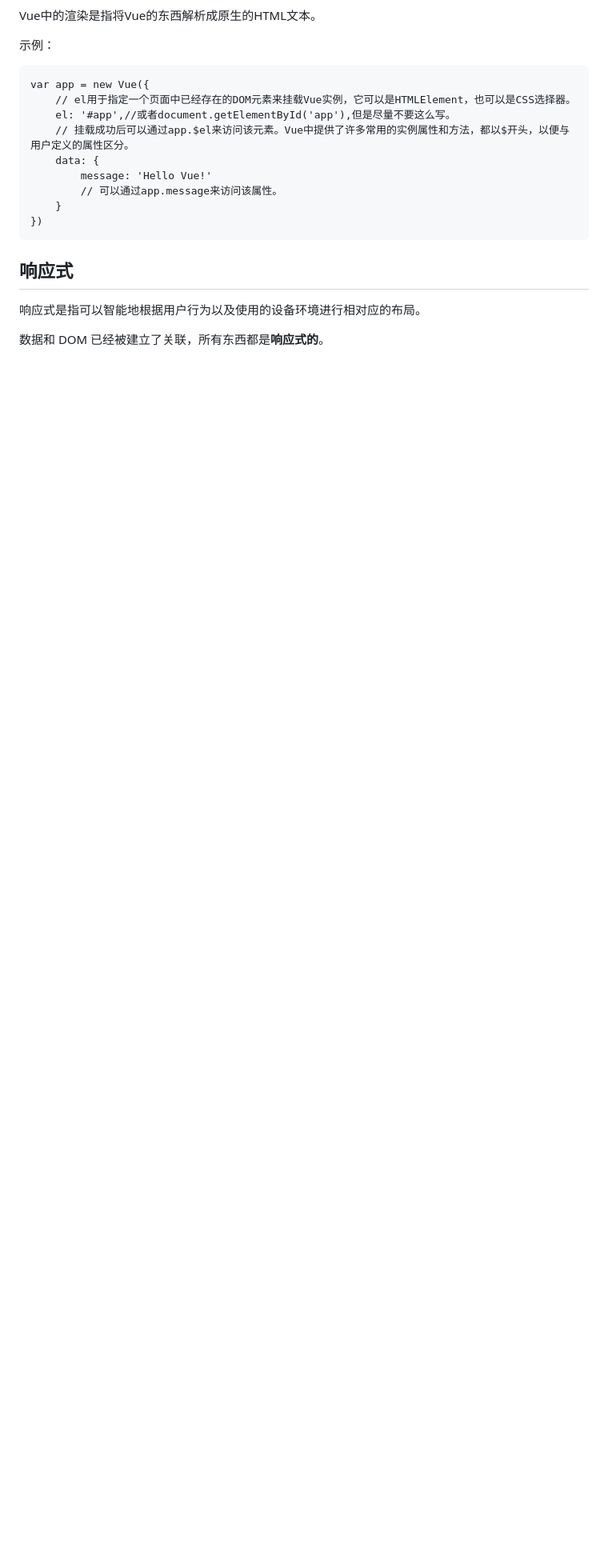
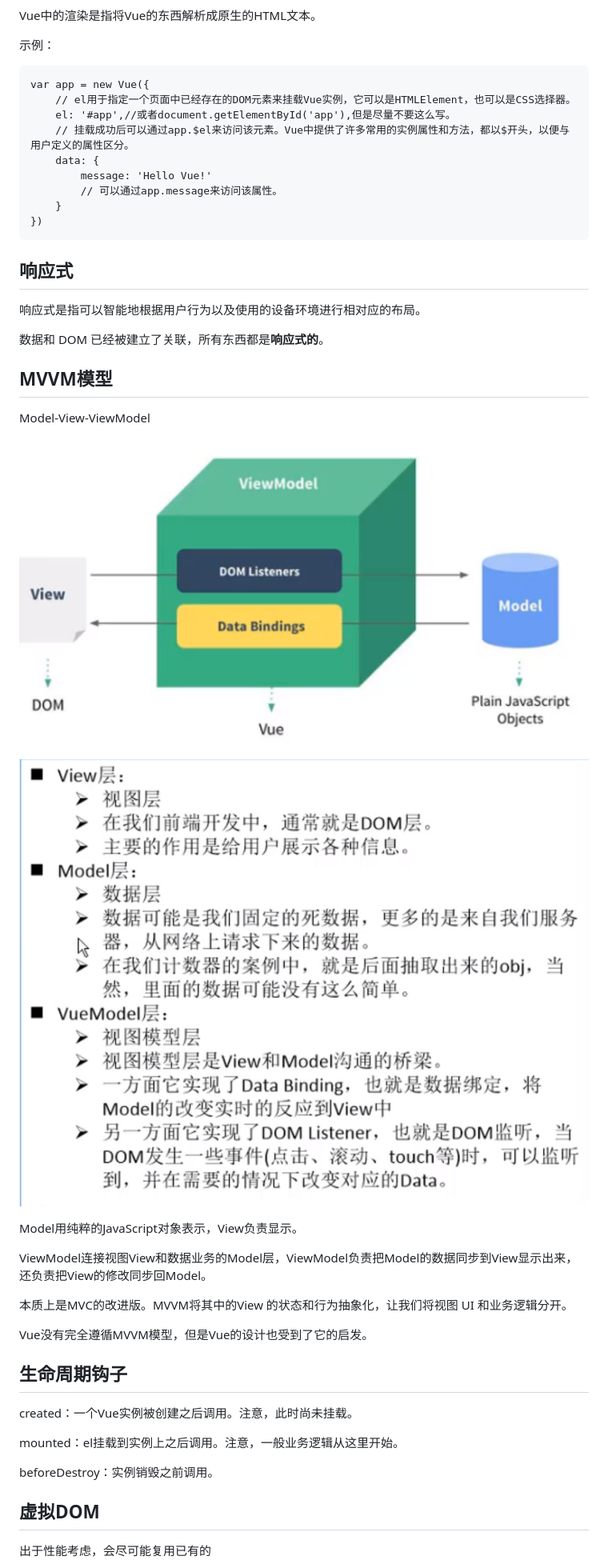
Before and after one commit to lizhanxu/learn-frontend, a Markdown page: Vue.js.md, the part around the change printed below. Shown: that part at 80% size. GitHub-like rendering; pictures changed too: MVVM.png (added), MVVM解释.png (added); blank space fills up the shorter version.

```diff
--- a/Vue.js.md
+++ b/Vue.js.md
@@ -30,3 +34,31 @@ var app = new Vue({
 
 数据和 DOM 已经被建立了关联，所有东西都是**响应式的**。
 
+## MVVM模型
+
+Model-View-ViewModel
+
+![MVVM](/MVVM.png)
+
+![MVVM各层解释](/MVVM解释.png)
+
+Model用纯粹的JavaScript对象表示，View负责显示。
+
+ViewModel连接视图View和数据业务的Model层，ViewModel负责把Model的数据同步到View显示出来，还负责把View的修改同步回Model。
+
+本质上是MVC的改进版。MVVM将其中的View 的状态和行为抽象化，让我们将视图 UI 和业务逻辑分开。
+
+Vue没有完全遵循MVVM模型，但是Vue的设计也受到了它的启发。
+
+## 生命周期钩子
+
+created：一个Vue实例被创建之后调用。注意，此时尚未挂载。
+
+mounted：el挂载到实例上之后调用。注意，一般业务逻辑从这里开始。
+
+beforeDestroy：实例销毁之前调用。
+
+## 虚拟DOM
+
+出于性能考虑，会尽可能复用已有的
+
```
Also changed, not shown: other parts of Vue.js.md (+246 -52 lines), ES6.md (added, +49 -0 lines), exercise/exercise1/Readme.md (renamed from exercise1/Readme.md), 15 other files.
